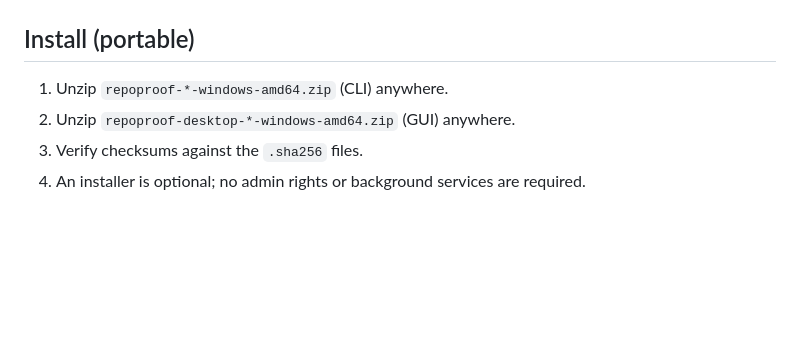
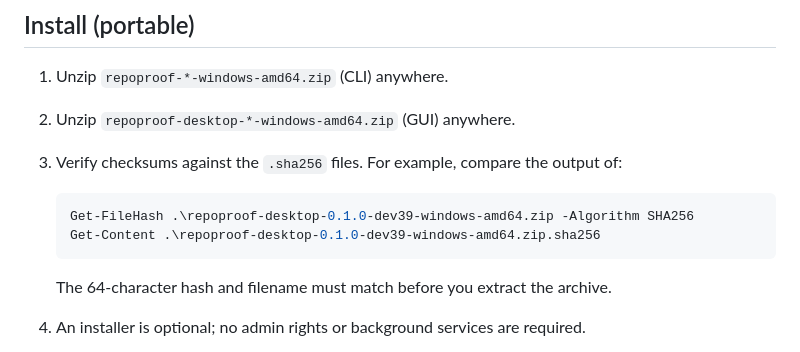
Before and after one commit to Bolshoi777/RepoProof, a Markdown page: docs/USER_GUIDE_EN.md, the part around the change. Rendered like a GitHub page; blank space fills up the shorter version.

Commit message:
docs: show portable checksum verification
Add reproducible PowerShell commands for checking portable package hashes.

````diff
--- a/docs/USER_GUIDE_EN.md
+++ b/docs/USER_GUIDE_EN.md
@@ -8,7 +8,14 @@ Windows 10 compatibility remains unverified.
 
 1. Unzip `repoproof-*-windows-amd64.zip` (CLI) anywhere.
 2. Unzip `repoproof-desktop-*-windows-amd64.zip` (GUI) anywhere.
-3. Verify checksums against the `.sha256` files.
+3. Verify checksums against the `.sha256` files. For example, compare the output of:
+
+   ```powershell
+   Get-FileHash .\repoproof-desktop-0.1.0-dev39-windows-amd64.zip -Algorithm SHA256
+   Get-Content .\repoproof-desktop-0.1.0-dev39-windows-amd64.zip.sha256
+   ```
+
+   The 64-character hash and filename must match before you extract the archive.
 4. An installer is optional; no admin rights or background services are required.
 
 The ZIP also contains `install-portable.ps1`. From PowerShell, run
````
